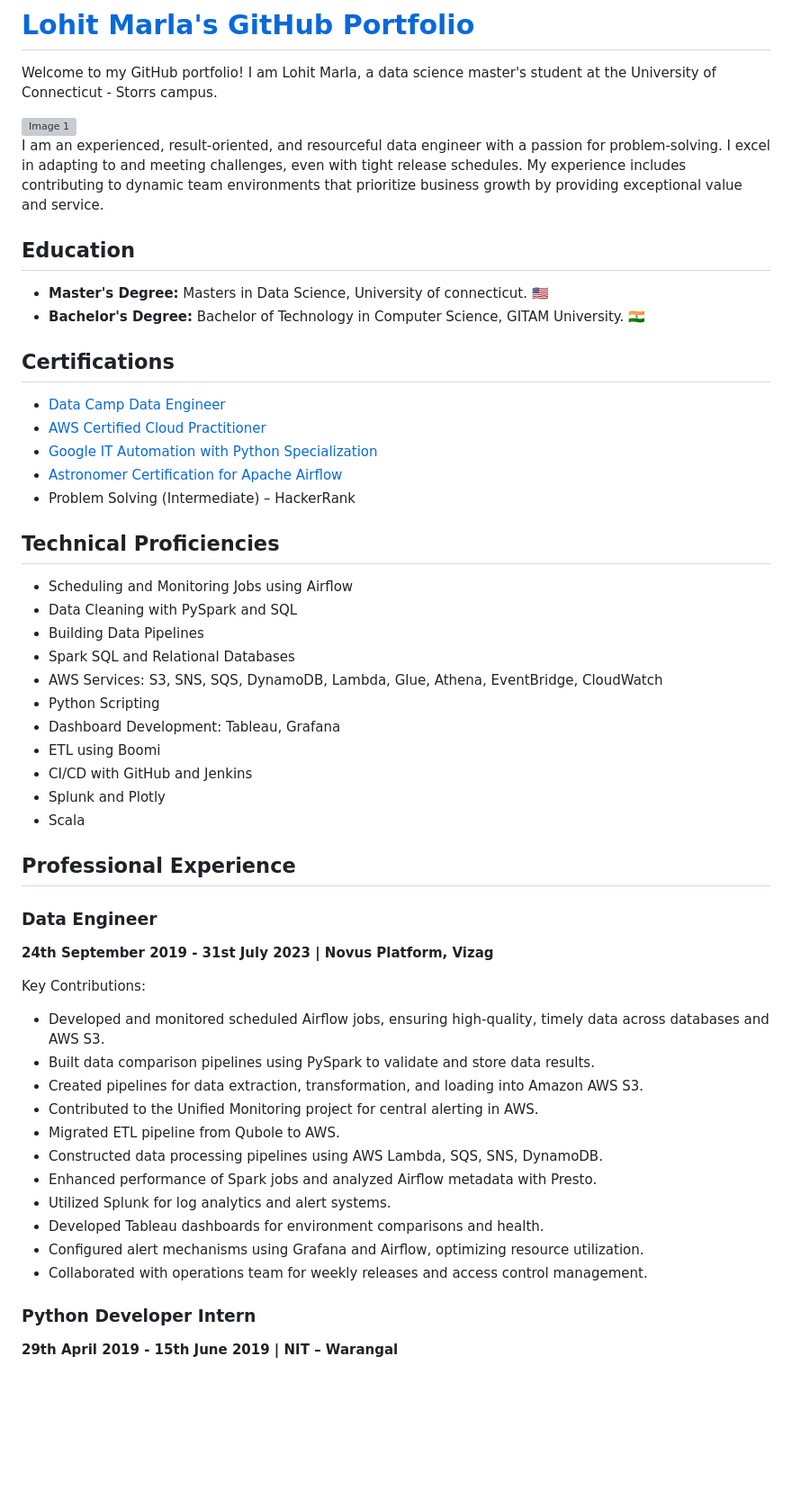
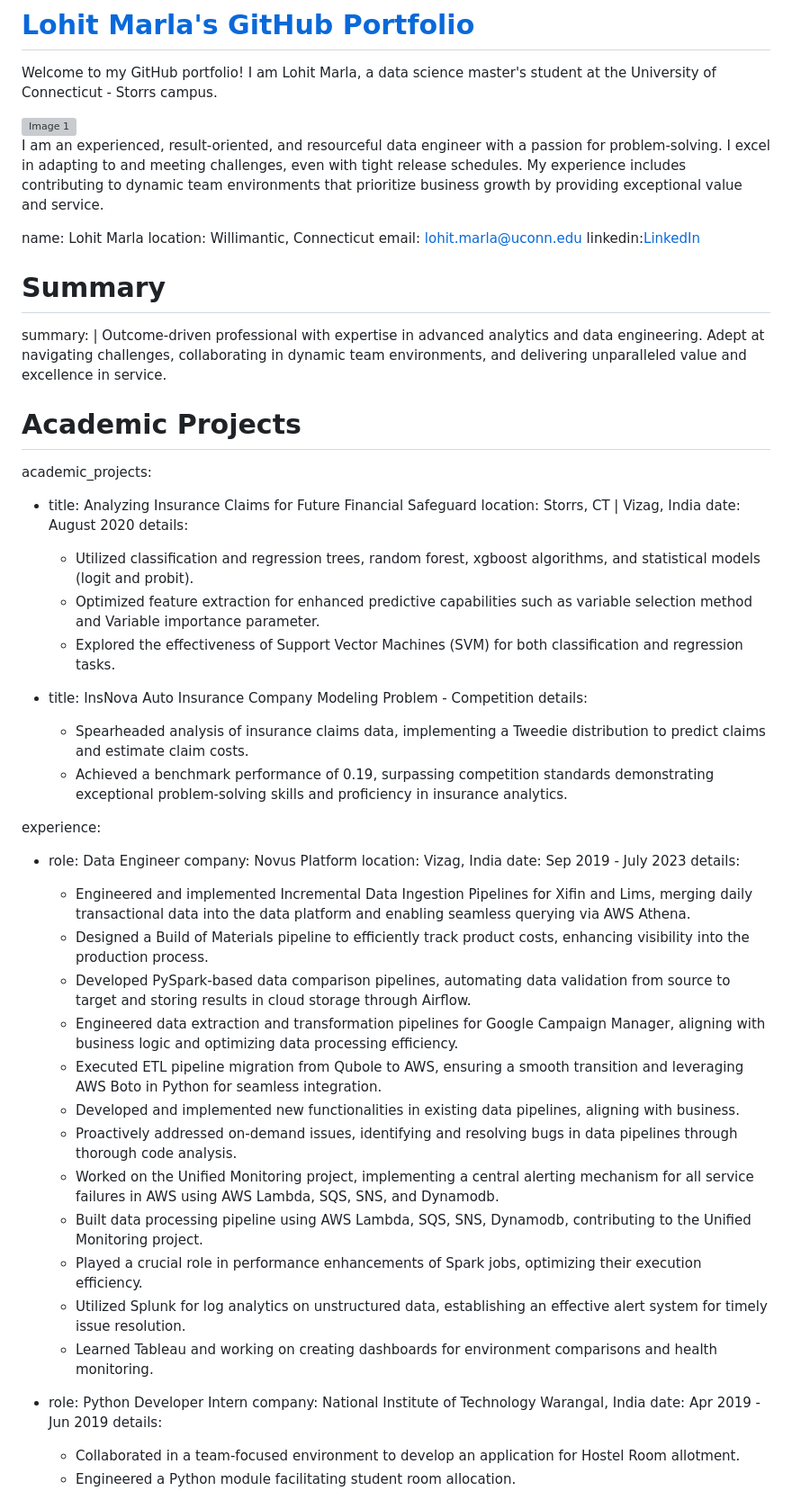
Before and after one commit to lohitmarla-uconn/lohitmalra-uconn.github.io, a Markdown page: README.md, the part around one of its changes. Shown at 90% size. GitHub-like rendering; blank space fills up the shorter version; grey boxes are pictures that could not be loaded.

Commit message:
Update README.md with latest profile

```diff
--- a/README.md
+++ b/README.md
@@ -8,48 +8,54 @@ Welcome to my GitHub portfolio! I am Lohit Marla, a data science master's studen
 </p>
 </div>
 
-## Education
-- **Master's Degree:** Masters in Data Science, University of connecticut. 🇺🇸
-- **Bachelor's Degree:** Bachelor of Technology in Computer Science, GITAM University. 🇮🇳
+name: Lohit Marla
+location: Willimantic, Connecticut
+email: lohit.marla@uconn.edu
+linkedin:[LinkedIn](https://www.linkedin.com/in/lohit-marla-85a305150/)
 
-## Certifications
-- [Data Camp Data Engineer](https://www.datacamp.com/statement-of-accomplishment/track/bb3172962b5cb453ea28c858c382362c42ba2fae)
-- [AWS Certified Cloud Practitioner](https://www.credly.com/badges/bab9ff88-1a94-4036-9790-c359da957c98?source=linked_in_profile)
-- [Google IT Automation with Python Specialization](https://www.credly.com/org/coursera/badge/google-it-support-certificate-2023)
-- [Astronomer Certification for Apache Airflow](https://www.credly.com/badges/7dd223dd-ac40-48ef-979e-2b8f941719d7?source=linked_in_profile)
-- Problem Solving (Intermediate) – HackerRank
+# Summary
+summary: |
+  Outcome-driven professional with expertise in advanced analytics and data engineering. Adept at navigating challenges, collaborating in dynamic team environments, and delivering unparalleled value and excellence in service.
 
-## Technical Proficiencies
-- Scheduling and Monitoring Jobs using Airflow
-- Data Cleaning with PySpark and SQL
-- Building Data Pipelines
-- Spark SQL and Relational Databases
-- AWS Services: S3, SNS, SQS, DynamoDB, Lambda, Glue, Athena, EventBridge, CloudWatch
-- Python Scripting
-- Dashboard Development: Tableau, Grafana
-- ETL using Boomi
-- CI/CD with GitHub and Jenkins
-- Splunk and Plotly
-- Scala
+# Academic Projects
+academic_projects:
+  - title: Analyzing Insurance Claims for Future Financial Safeguard
+    location: Storrs, CT | Vizag, India
+    date: August 2020
+    details:
+      - Utilized classification and regression trees, random forest, xgboost algorithms, and statistical models (logit and probit).
+      - Optimized feature extraction for enhanced predictive capabilities such as variable selection method and Variable importance parameter.
+      - Explored the effectiveness of Support Vector Machines (SVM) for both classification and regression tasks.
 
-## Professional Experience
+  - title: InsNova Auto Insurance Company Modeling Problem - Competition
+    details:
+      - Spearheaded analysis of insurance claims data, implementing a Tweedie distribution to predict claims and estimate claim costs.
+      - Achieved a benchmark performance of 0.19, surpassing competition standards demonstrating exceptional problem-solving skills and proficiency in insurance analytics.
 
-### Data Engineer
-**24th September 2019 - 31st July 2023 | Novus Platform, Vizag**
+experience:
+  - role: Data Engineer
+    company: Novus Platform
+    location: Vizag, India
+    date: Sep 2019 - July 2023
+    details:
+      - Engineered and implemented Incremental Data Ingestion Pipelines for Xifin and Lims, merging daily transactional data into the data platform and enabling seamless querying via AWS Athena.
+      - Designed a Build of Materials pipeline to efficiently track product costs, enhancing visibility into the production process.
+      - Developed PySpark-based data comparison pipelines, automating data validation from source to target and storing results in cloud storage through Airflow.
+      - Engineered data extraction and transformation pipelines for Google Campaign Manager, aligning with business logic and optimizing data processing efficiency.
+      - Executed ETL pipeline migration from Qubole to AWS, ensuring a smooth transition and leveraging AWS Boto in Python for seamless integration.
+      - Developed and implemented new functionalities in existing data pipelines, aligning with business.
+      - Proactively addressed on-demand issues, identifying and resolving bugs in data pipelines through thorough code analysis.
+      - Worked on the Unified Monitoring project, implementing a central alerting mechanism for all service failures in AWS using AWS Lambda, SQS, SNS, and Dynamodb.
+      - Built data processing pipeline using AWS Lambda, SQS, SNS, Dynamodb, contributing to the Unified Monitoring project.
+      - Played a crucial role in performance enhancements of Spark jobs, optimizing their execution efficiency.
+      - Utilized Splunk for log analytics on unstructured data, establishing an effective alert system for timely issue resolution.
+      - Learned Tableau and working on creating dashboards for environment comparisons and health monitoring.
 
-Key Contributions:
-- Developed and monitored scheduled Airflow jobs, ensuring high-quality, timely data across databases and AWS S3.
-- Built data comparison pipelines using PySpark to validate and store data results.
-- Created pipelines for data extraction, transformation, and loading into Amazon AWS S3.
-- Contributed to the Unified Monitoring project for central alerting in AWS.
-- Migrated ETL pipeline from Qubole to AWS.
-- Constructed data processing pipelines using AWS Lambda, SQS, SNS, DynamoDB.
-- Enhanced performance of Spark jobs and analyzed Airflow metadata with Presto.
-- Utilized Splunk for log analytics and alert systems.
-- Developed Tableau dashboards for environment comparisons and health.
-- Configured alert mechanisms using Grafana and Airflow, optimizing resource utilization.
-- Collaborated with operations team for weekly releases and access control management.
 
-### Python Developer Intern
-**29th April 2019 - 15th June 2019 | NIT – Warangal**
+  - role: Python Developer Intern
+    company: National Institute of Technology Warangal, India
+    date: Apr 2019 - Jun 2019
+    details:
+      - Collaborated in a team-focused environment to develop an application for Hostel Room allotment.
+      - Engineered a Python module facilitating student room allocation.
 
```
Also changed, not shown: other parts of README.md (+45 -9 lines).
